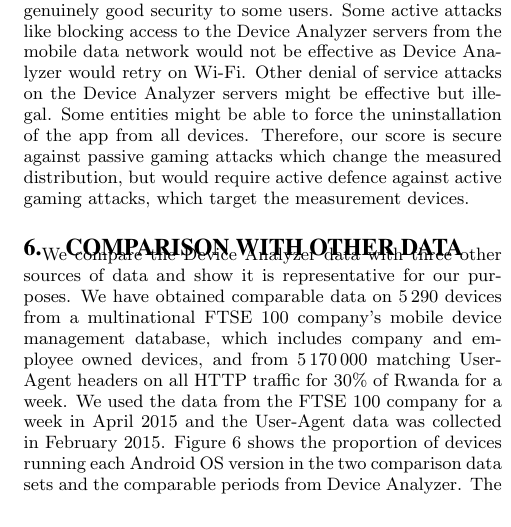
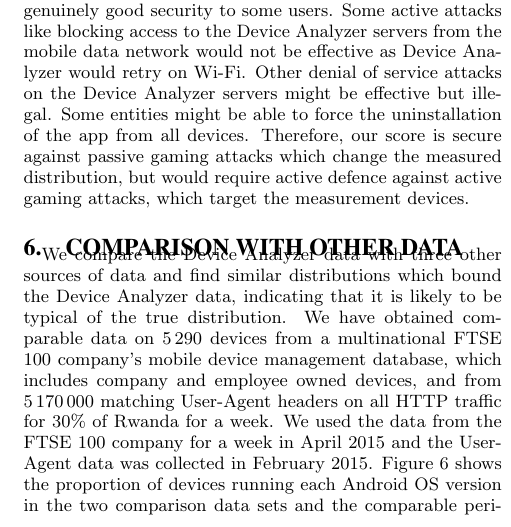
Before and after one commit to ucam-cl-dtg/paper-da-securityupdates, a LaTeX paper (spsm04-thomas.tex): part of one column of page 9 of 12, cut so that both start at the same text. Compiled offline with pdfLaTeX.

Commit message:
Adjust the introduction to comparision with other data

```diff
--- a/spsm04-thomas.tex
+++ b/spsm04-thomas.tex
@@ -308,7 +308,7 @@ The versions included in Android were about half a year old when the first versi
 
 
 \section{Comparison with other data}\label{sec:representative}
-We compare the Device Analyzer data with three other sources of data and show it is representative for our purposes.
+We compare the Device Analyzer data with three other sources of data and find similar distributions which bound the Device Analyzer data, indicating that it is likely to be typical of the true distribution.
 We have obtained comparable data on 5\,290 devices from a multinational FTSE 100 company's mobile device management database, which includes company and employee owned devices, and from 5\,170\,000 matching User-Agent headers on all HTTP traffic for 30\% of Rwanda for a week.
 \todo{citation for Rwanda dataset}
 \begin{figure}
```
